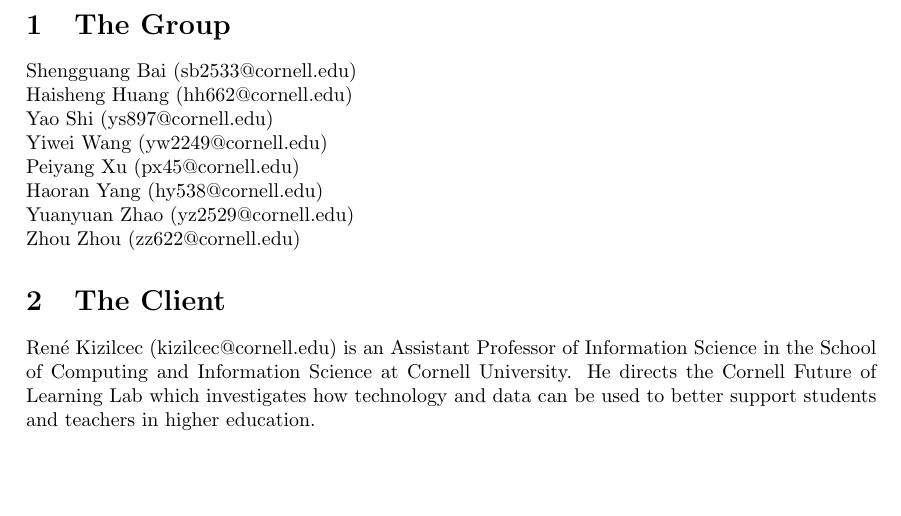
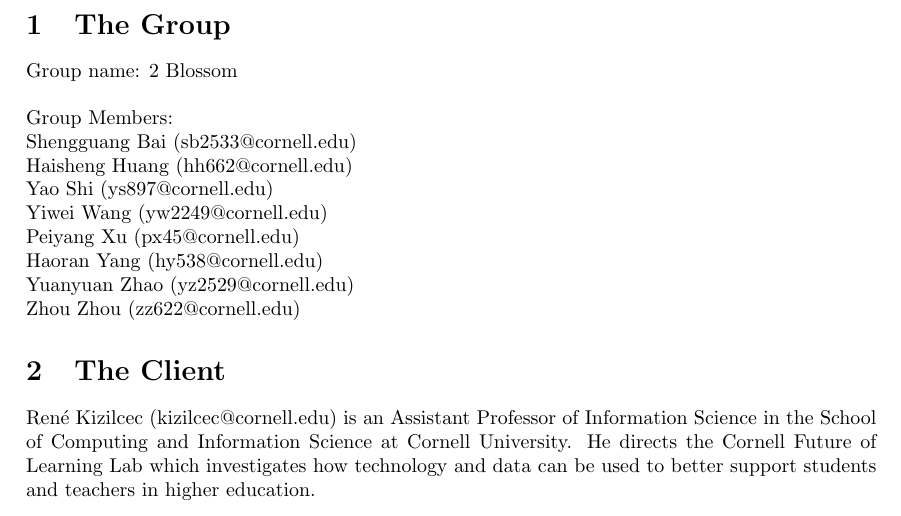
Before and after one commit to yaoshi1994/Visualizing-College-Pathway, a LaTeX document (Project_Description/Feasibility_Study.tex): part of page 3 of 16, cut so that both start at the same text, the shorter picture padded with empty space. Compiled offline with pdfLaTeX.

Commit message:
Add group name in the group section

```diff
--- a/Project_Description/Feasibility_Study.tex
+++ b/Project_Description/Feasibility_Study.tex
@@ -22,6 +22,9 @@
 \pagebreak
 \graphicspath{ {images/} }
 \section{The Group}
+Group name: 2 Blossom
+
+\vspace{0.4cm}Group Members:\\
 Shengguang Bai (sb2533@cornell.edu)\\
 Haisheng Huang (hh662@cornell.edu)\\
 Yao Shi (ys897@cornell.edu)\\
```
